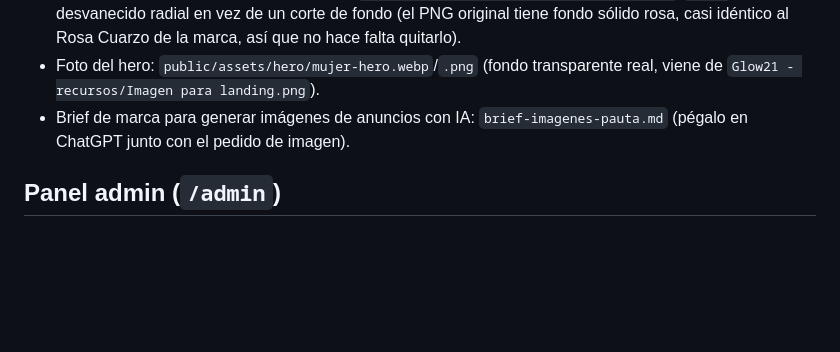
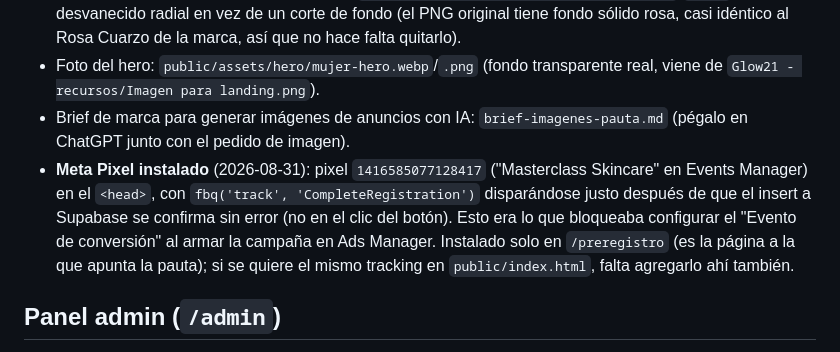
Before and after one commit to samuelotniel1-creator/Glow21, a Markdown page: ESTADO-DEL-PROYECTO.md, the part around the change. Drawn GitHub-style; blank space fills up the shorter version.

Commit message:
Document Meta Pixel installation in project status doc
Co-Authored-By: Claude Sonnet 5 <noreply@anthropic.com>

```diff
--- a/ESTADO-DEL-PROYECTO.md
+++ b/ESTADO-DEL-PROYECTO.md
@@ -49,6 +49,7 @@ Son dos capas distintas del mismo embudo — no confundirlas al editar contenido
 - Logo propio de la masterclass (no "G21"): `public/assets/logos/logo-masterclass.png`/`.webp`, con un desvanecido radial en vez de un corte de fondo (el PNG original tiene fondo sólido rosa, casi idéntico al Rosa Cuarzo de la marca, así que no hace falta quitarlo).
 - Foto del hero: `public/assets/hero/mujer-hero.webp`/`.png` (fondo transparente real, viene de `Glow21 - recursos/Imagen para landing.png`).
 - Brief de marca para generar imágenes de anuncios con IA: `brief-imagenes-pauta.md` (pégalo en ChatGPT junto con el pedido de imagen).
+- **Meta Pixel instalado** (2026-08-31): pixel `1416585077128417` ("Masterclass Skincare" en Events Manager) en el `<head>`, con `fbq('track', 'CompleteRegistration')` disparándose justo después de que el insert a Supabase se confirma sin error (no en el clic del botón). Esto era lo que bloqueaba configurar el "Evento de conversión" al armar la campaña en Ads Manager. Instalado solo en `/preregistro` (es la página a la que apunta la pauta); si se quiere el mismo tracking en `public/index.html`, falta agregarlo ahí también.
 
 ## Panel admin (`/admin`)
 
```
